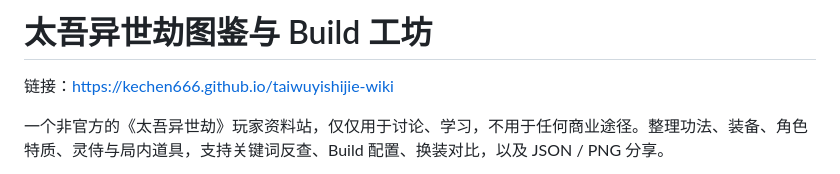
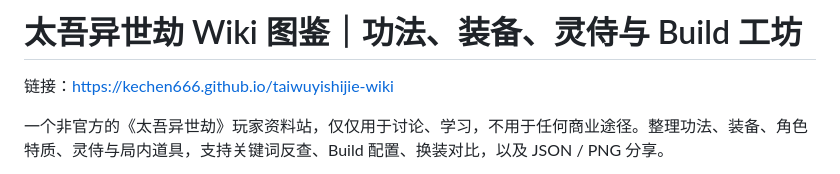
Before and after one commit to kechen666/taiwuyishijie-wiki, a Markdown page: README.md, the part around the change. Rendered like a GitHub page.

Commit message:
Update README title and description

```diff
--- a/README.md
+++ b/README.md
@@ -1,4 +1,4 @@
-# 太吾异世劫图鉴与 Build 工坊
+# 太吾异世劫 Wiki 图鉴｜功法、装备、灵侍与 Build 工坊
 
 链接：https://kechen666.github.io/taiwuyishijie-wiki
 
```
